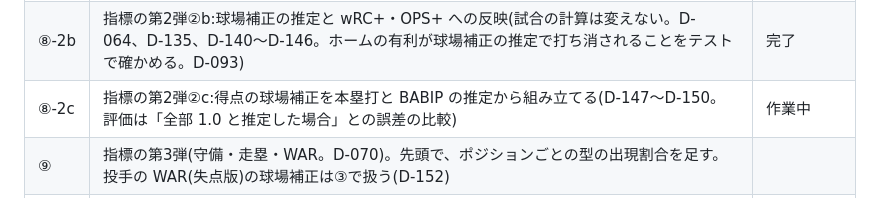
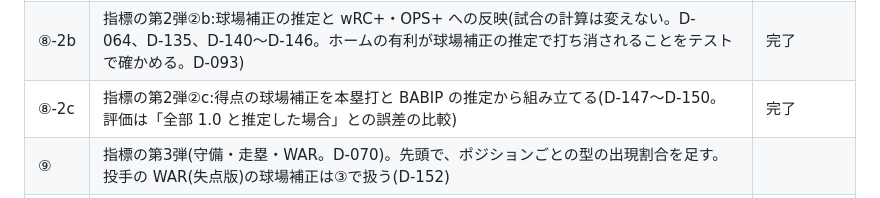
Before and after one commit to yuusukekokubu-a11y/npb-pennant-simulator, a Markdown page: docs/ROADMAP.md, the part around the change. Drawn GitHub-style.

Commit message:
docs: ROADMAP の第2弾②c を完了に直す(D-133)
Co-Authored-By: Claude Fable 5.1 <noreply@anthropic.com>
Claude-Session: https://claude.ai/code/session_01E6ULxTd5c7X7cMC66Lyeik

```diff
--- a/docs/ROADMAP.md
+++ b/docs/ROADMAP.md
@@ -83,7 +83,7 @@
 | ― | 個人成績の手直し(OPS を基本へ、並び順の保持と選択欄。D-130〜D-132) | 完了 |
 | ⑧-2a | 指標の第2弾②a:球場の倍率を試合に入れる(試合の計算が変わる。校正と指紋のやり直し。D-064、D-135〜D-138) | 完了 |
 | ⑧-2b | 指標の第2弾②b:球場補正の推定と wRC+・OPS+ への反映(試合の計算は変えない。D-064、D-135、D-140〜D-146。ホームの有利が球場補正の推定で打ち消されることをテストで確かめる。D-093) | 完了 |
-| ⑧-2c | 指標の第2弾②c:得点の球場補正を本塁打と BABIP の推定から組み立てる(D-147〜D-150。評価は「全部 1.0 と推定した場合」との誤差の比較) | 作業中 |
+| ⑧-2c | 指標の第2弾②c:得点の球場補正を本塁打と BABIP の推定から組み立てる(D-147〜D-150。評価は「全部 1.0 と推定した場合」との誤差の比較) | 完了 |
 | ⑨ | 指標の第3弾(守備・走塁・WAR。D-070)。先頭で、ポジションごとの型の出現割合を足す。投手の WAR(失点版)の球場補正は③で扱う(D-152) | |
 | ⑩ | F2:複数年の継続(D-071)。先に、古いシーズンの圧縮と合わせて、打席ログの書き方の改善を検討する(D-110) | |
 | ⑪ | F3-1:ドラフトと自由契約(D-078、D-079) | |
```
